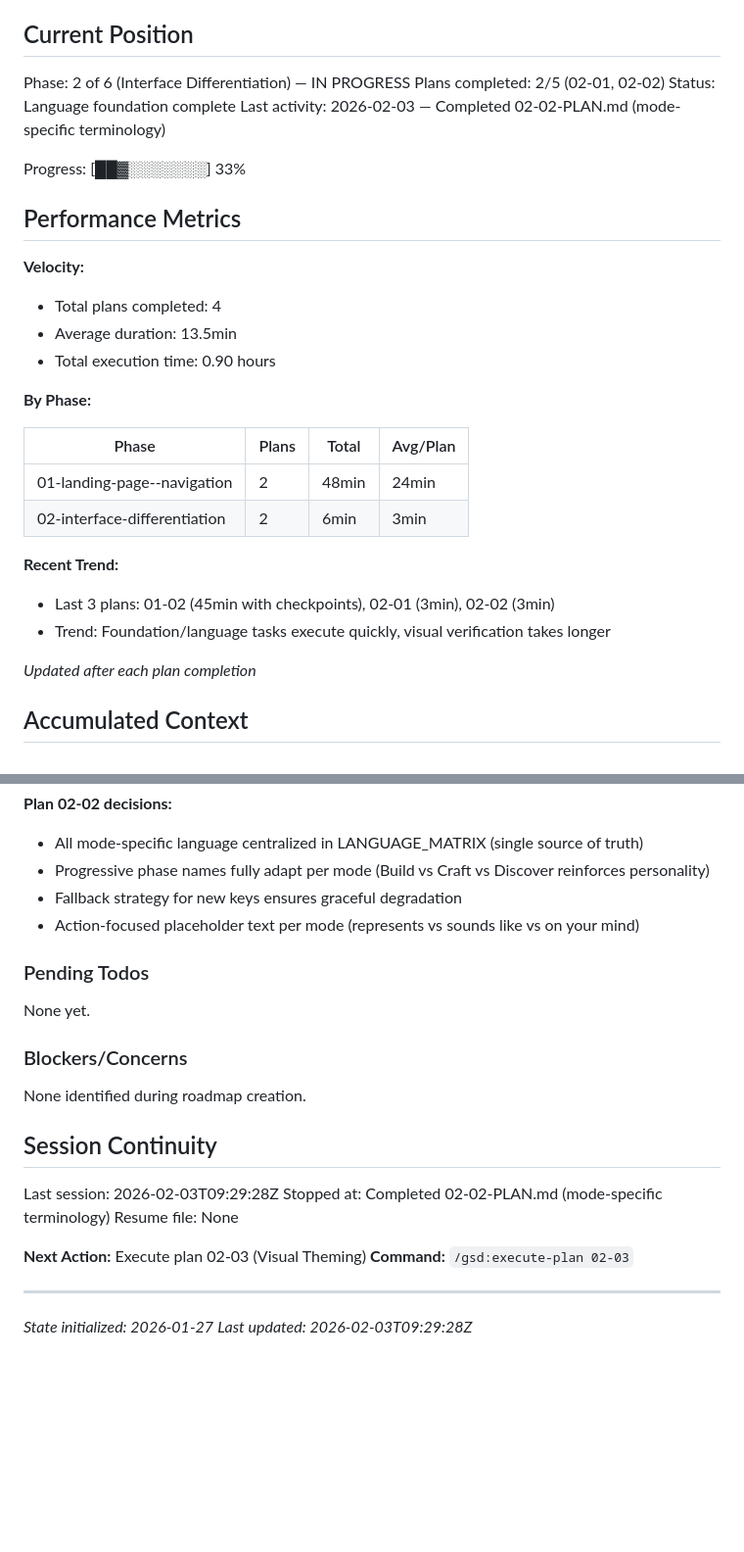
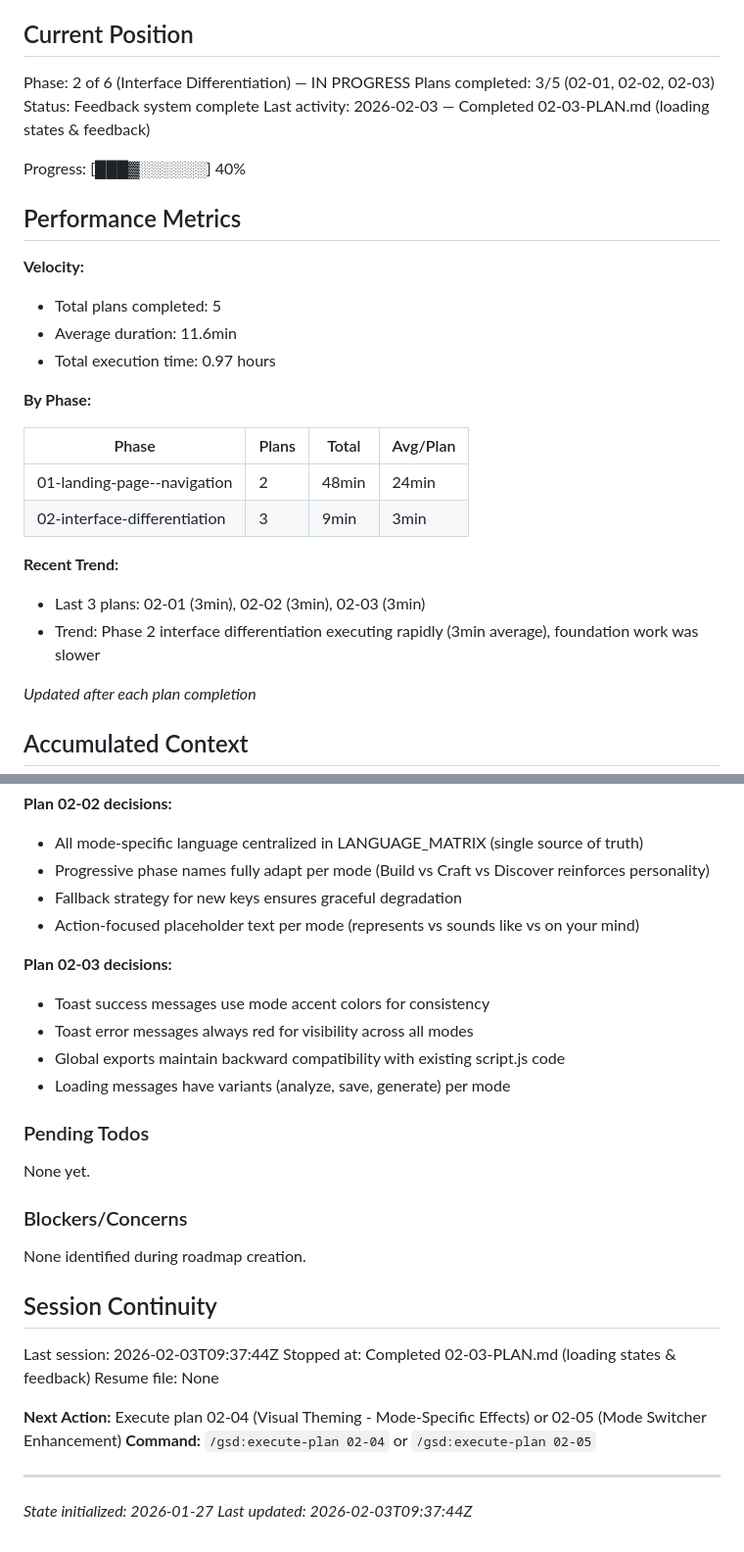
Before and after one commit to DiptaVratah/tala_brand_intel, a Markdown page: .planning/STATE.md, 2 parts joined by grey strips. Shown at 98% size. Rendered like a GitHub page; blank space fills up the shorter version.

Commit message:
docs(02-03): complete loading states & feedback plan
Tasks completed: 3/3
- Task 1: Create mode-aware loading functions
- Task 2: Create toast notification system with mode styling
- Task 3: Integrate loading and feedback with existing operations

SUMMARY: .planning/phases/02-interface-differentiation/02-03-SUMMARY.md

```diff
--- a/.planning/STATE.md
+++ b/.planning/STATE.md
@@ -11,29 +11,29 @@ See: .planning/PROJECT.md (updated 2026-01-26)
 ## Current Position
 
 Phase: 2 of 6 (Interface Differentiation) — IN PROGRESS
-Plans completed: 2/5 (02-01, 02-02)
-Status: Language foundation complete
-Last activity: 2026-02-03 — Completed 02-02-PLAN.md (mode-specific terminology)
+Plans completed: 3/5 (02-01, 02-02, 02-03)
+Status: Feedback system complete
+Last activity: 2026-02-03 — Completed 02-03-PLAN.md (loading states & feedback)
 
-Progress: [██▓░░░░░░░] 33%
+Progress: [███▓░░░░░░] 40%
 
 ## Performance Metrics
 
 **Velocity:**
-- Total plans completed: 4
-- Average duration: 13.5min
-- Total execution time: 0.90 hours
+- Total plans completed: 5
+- Average duration: 11.6min
+- Total execution time: 0.97 hours
 
 **By Phase:**
 
 | Phase | Plans | Total | Avg/Plan |
 |-------|-------|-------|----------|
 | 01-landing-page--navigation | 2 | 48min | 24min |
-| 02-interface-differentiation | 2 | 6min | 3min |
+| 02-interface-differentiation | 3 | 9min | 3min |
 
 **Recent Trend:**
-- Last 3 plans: 01-02 (45min with checkpoints), 02-01 (3min), 02-02 (3min)
-- Trend: Foundation/language tasks execute quickly, visual verification takes longer
+- Last 3 plans: 02-01 (3min), 02-02 (3min), 02-03 (3min)
+- Trend: Phase 2 interface differentiation executing rapidly (3min average), foundation work was slower
 
 *Updated after each plan completion*
 
@@ -81,6 +81,12 @@ Recent decisions affecting current work:
 - Fallback strategy for new keys ensures graceful degradation
 - Action-focused placeholder text per mode (represents vs sounds like vs on your mind)
 
+**Plan 02-03 decisions:**
+- Toast success messages use mode accent colors for consistency
+- Toast error messages always red for visibility across all modes
+- Global exports maintain backward compatibility with existing script.js code
+- Loading messages have variants (analyze, save, generate) per mode
+
 ### Pending Todos
 
 None yet.
@@ -91,13 +97,13 @@ None identified during roadmap creation.
 
 ## Session Continuity
 
-Last session: 2026-02-03T09:29:28Z
-Stopped at: Completed 02-02-PLAN.md (mode-specific terminology)
+Last session: 2026-02-03T09:37:44Z
+Stopped at: Completed 02-03-PLAN.md (loading states & feedback)
 Resume file: None
 
-**Next Action:** Execute plan 02-03 (Visual Theming)
-**Command:** `/gsd:execute-plan 02-03`
+**Next Action:** Execute plan 02-04 (Visual Theming - Mode-Specific Effects) or 02-05 (Mode Switcher Enhancement)
+**Command:** `/gsd:execute-plan 02-04` or `/gsd:execute-plan 02-05`
 
 ---
 *State initialized: 2026-01-27*
-*Last updated: 2026-02-03T09:29:28Z*
+*Last updated: 2026-02-03T09:37:44Z*
```
Also changed, not shown: 1 other file.
